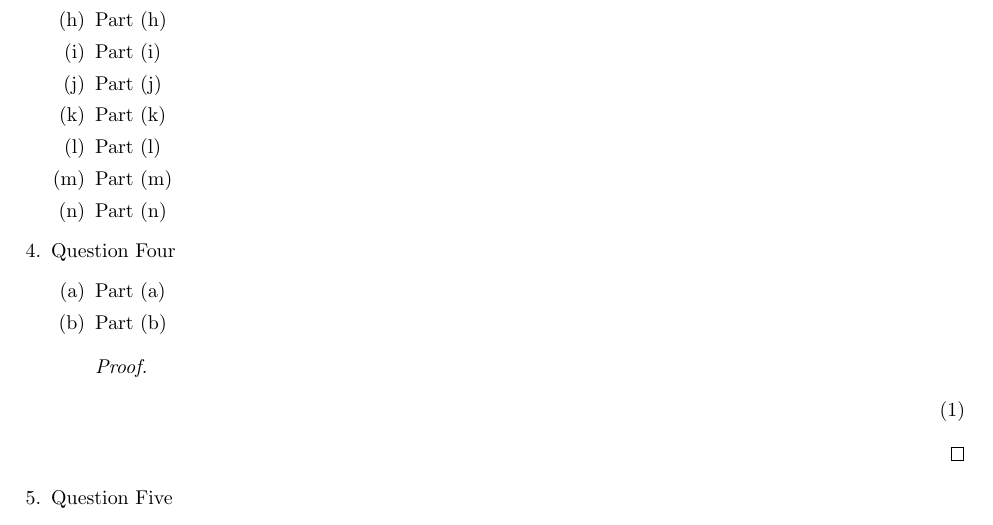
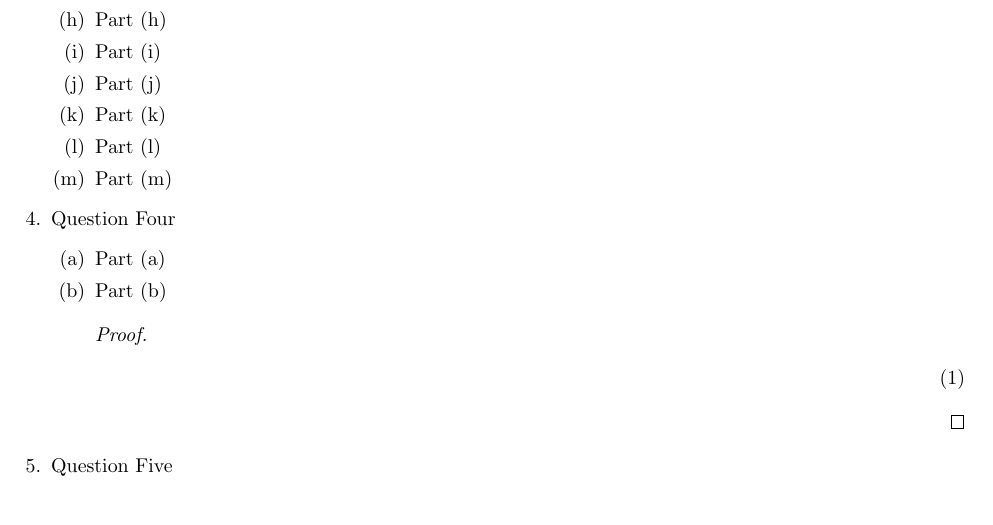
Before and after one commit to onlinechronically/CSCI-C241, a LaTeX problem sheet (hw8/hw8.tex): part of page 2 of 2, cut so that both start at the same text. Compiled offline with pdfLaTeX.

Commit message:
remove: Part (n) from Question Three (hw8)

```diff
--- a/hw8/hw8.tex
+++ b/hw8/hw8.tex
@@ -60,7 +60,6 @@
         \item Part (k)
         \item Part (l)
         \item Part (m)
-        \item Part (n)
     \end{enumerate}
     \item Question Four
     \begin{enumerate}
```
